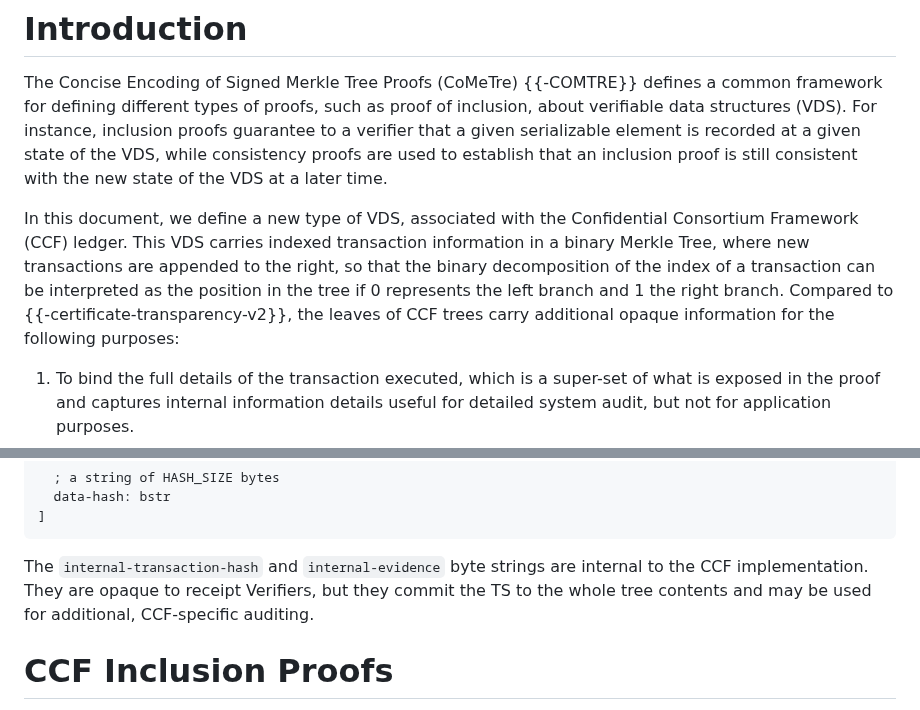
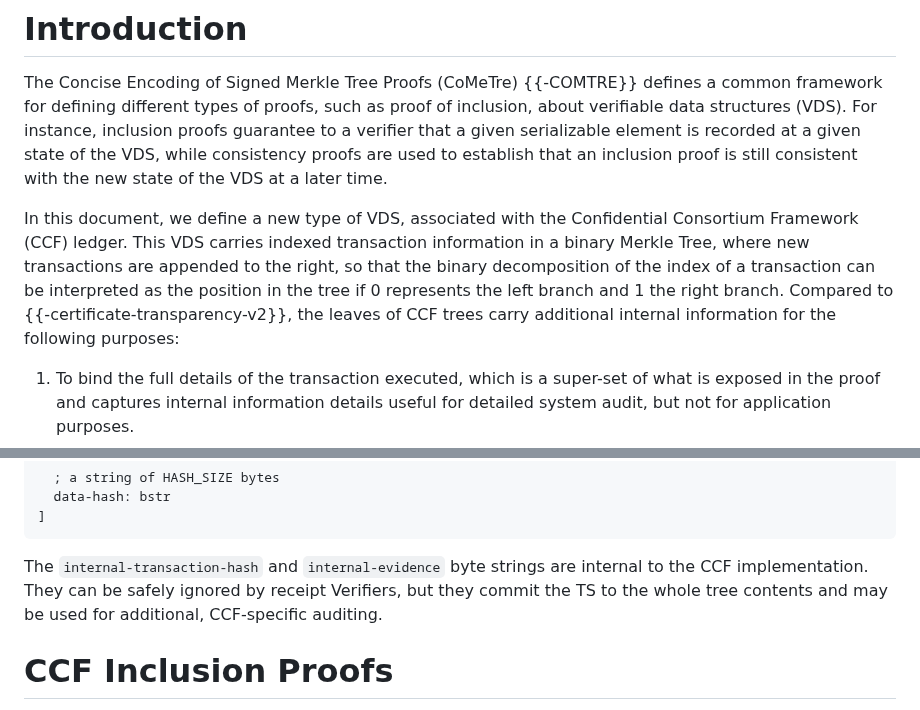
Before and after one commit to ietf-scitt/draft-birkholz-cose-cometre-ccf-profile, a Markdown page: draft-birkholz-cose-cometre-ccf-profile.md, 2 parts joined by grey strips. Drawn GitHub-style.

Commit message:
Update wording about internal values

```diff
--- a/draft-birkholz-cose-cometre-ccf-profile.md
+++ b/draft-birkholz-cose-cometre-ccf-profile.md
@@ -58,7 +58,8 @@ This document defines a new verifiable data structure type for COSE Signed Merkl
 
 The Concise Encoding of Signed Merkle Tree Proofs (CoMeTre) {{-COMTRE}} defines a common framework for defining different types of proofs, such as proof of inclusion, about verifiable data structures (VDS). For instance, inclusion proofs guarantee to a verifier that a given serializable element is recorded at a given state of the VDS, while consistency proofs are used to establish that an inclusion proof is still consistent with the new state of the VDS at a later time.
 
-In this document, we define a new type of VDS, associated with the Confidential Consortium Framework (CCF) ledger. This VDS carries indexed transaction information in a binary Merkle Tree, where new transactions are appended to the right, so that the binary decomposition of the index of a transaction can be interpreted as the position in the tree if 0 represents the left branch and 1 the right branch. Compared to {{-certificate-transparency-v2}}, the leaves of CCF trees carry additional opaque information for the following purposes:
+In this document, we define a new type of VDS, associated with the Confidential Consortium Framework (CCF) ledger. This VDS carries indexed transaction information in a binary Merkle Tree, where new transactions are appended to the right, so that the binary decomposition of the index of a transaction can be interpreted as the position in the tree if 0 represents the left branch and 1 the right branch.
+Compared to {{-certificate-transparency-v2}}, the leaves of CCF trees carry additional internal information for the following purposes:
 
 1. To bind the full details of the transaction executed, which is a super-set of what is exposed in the proof and captures internal information details useful for detailed system audit, but not for application purposes.
 1. To verify that elements are only written by the Trusted Execution Environment, which addresses the persistence of committed transactions that happen between new signatures of the Merkle Tree root.
@@ -128,7 +129,7 @@ CCF-leaf = [
 ]
 ~~~
 
-The `internal-transaction-hash` and `internal-evidence` byte strings are internal to the CCF implementation. They are opaque to receipt Verifiers, but they commit the TS to the whole tree contents and may be used for additional, CCF-specific auditing.
+The `internal-transaction-hash` and `internal-evidence` byte strings are internal to the CCF implementation. They can be safely ignored by receipt Verifiers, but they commit the TS to the whole tree contents and may be used for additional, CCF-specific auditing.
 
 # CCF Inclusion Proofs
 
```
